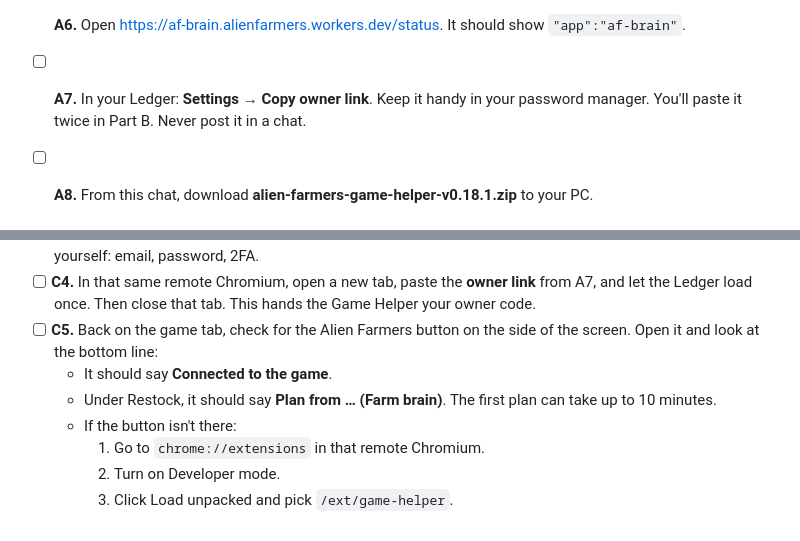
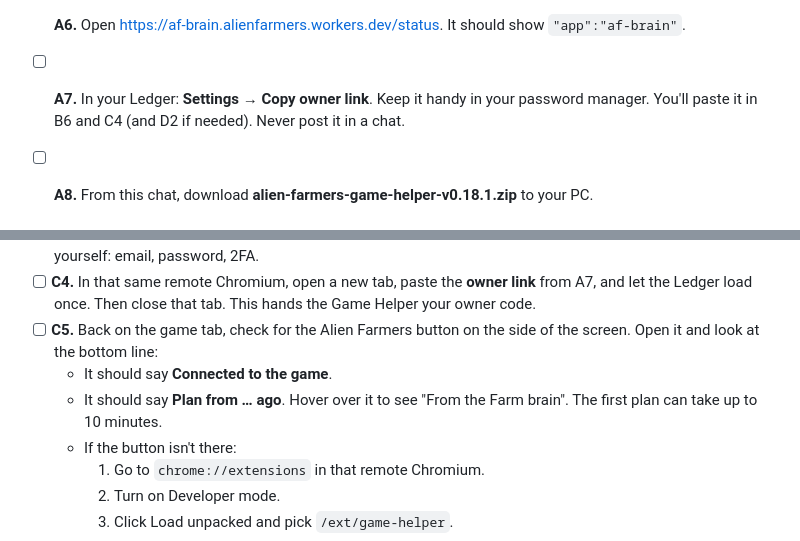
Before and after one commit to UndeadAlien/alien-farmers-ledger, a Markdown page: server/README.md, 2 parts joined by grey strips. Rendered like a GitHub page.

Commit message:
server checklist: wording

```diff
--- a/server/README.md
+++ b/server/README.md
@@ -29,8 +29,8 @@ What you'll need: your PC, your phone, and access to the server (a keyboard and
 
   `wrangler login` opens your browser once. Click **Allow**.
 - [ ] **A6.** Open https://af-brain.alienfarmers.workers.dev/status. It should show `"app":"af-brain"`.
-- [ ] **A7.** In your Ledger: **Settings → Copy owner link**. Keep it handy in your password manager. You'll paste it twice
-      in Part B. Never post it in a chat.
+- [ ] **A7.** In your Ledger: **Settings → Copy owner link**. Keep it handy in your password manager. You'll paste it in B6 and C4
+      (and D2 if needed). Never post it in a chat.
 - [ ] **A8.** From this chat, download **alien-farmers-game-helper-v0.18.1.zip** to your PC.
 
 ## Part B: the server (25 min)
@@ -73,7 +73,7 @@ What you'll need: your PC, your phone, and access to the server (a keyboard and
       Then close that tab. This hands the Game Helper your owner code.
 - [ ] **C5.** Back on the game tab, check for the Alien Farmers button on the side of the screen. Open it and look at the bottom line:
   - It should say **Connected to the game**.
-  - Under Restock, it should say **Plan from … (Farm brain)**. The first plan can take up to 10 minutes.
+  - It should say **Plan from … ago**. Hover over it to see "From the Farm brain". The first plan can take up to 10 minutes.
   - If the button isn't there:
     1. Go to `chrome://extensions` in that remote Chromium.
     2. Turn on Developer mode.
```
